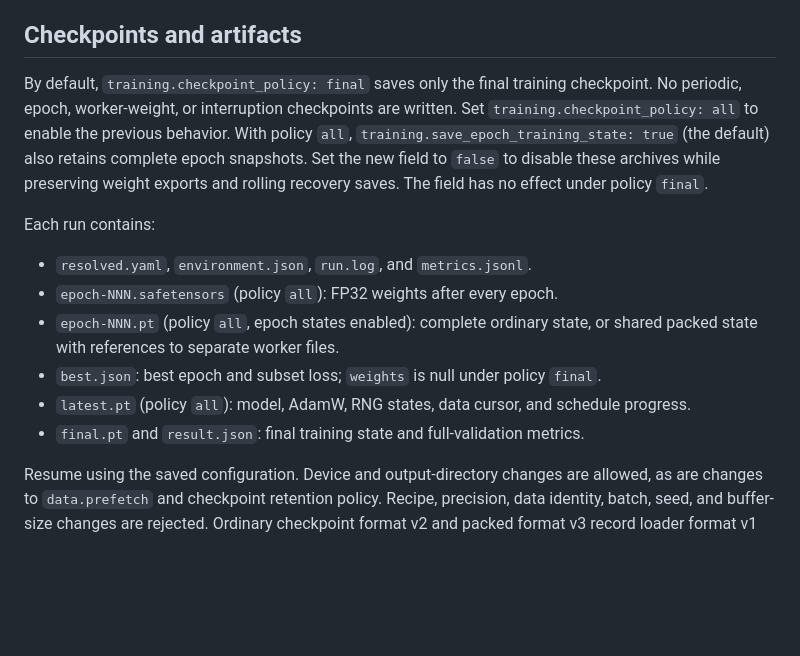
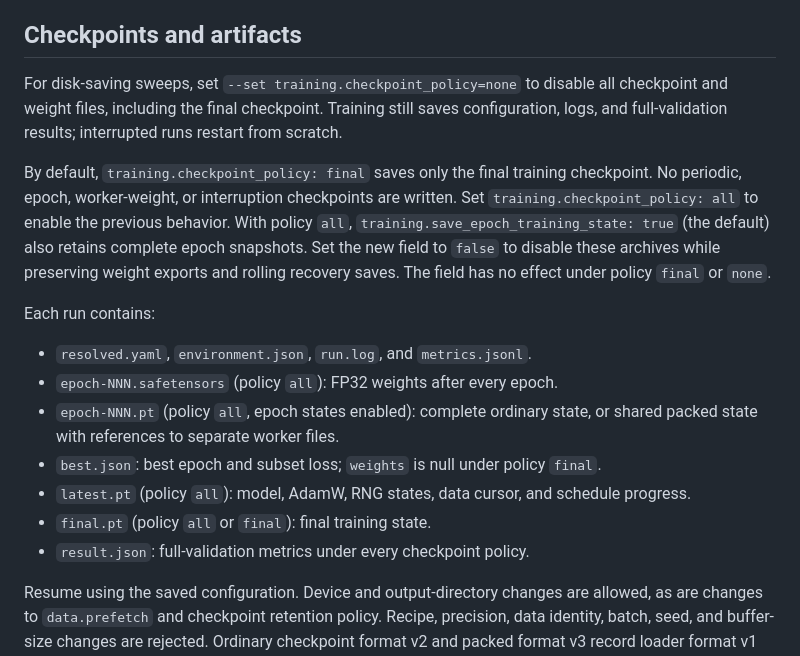
Before and after one commit to WangZesen/tiny-llm, a Markdown page: doc/training_details.md, the part around the change. Rendered like a GitHub page; blank space fills up the shorter version.

```diff
--- a/doc/training_details.md
+++ b/doc/training_details.md
@@ -159,13 +159,18 @@ configurations because they use a constant LR rather than the training schedule.
 
 ## Checkpoints and artifacts
 
+For disk-saving sweeps, set `--set training.checkpoint_policy=none` to disable
+all checkpoint and weight files, including the final checkpoint. Training still
+saves configuration, logs, and full-validation results; interrupted runs restart
+from scratch.
+
 By default, `training.checkpoint_policy: final` saves only the final training
 checkpoint. No periodic, epoch, worker-weight, or interruption checkpoints are
 written. Set `training.checkpoint_policy: all` to enable the previous behavior.
 With policy `all`, `training.save_epoch_training_state: true` (the default)
 also retains complete epoch snapshots. Set the new field to `false` to disable
 these archives while preserving weight exports and rolling recovery saves.
-The field has no effect under policy `final`.
+The field has no effect under policy `final` or `none`.
 
 Each run contains:
 
@@ -175,7 +180,8 @@ Each run contains:
   or shared packed state with references to separate worker files.
 - `best.json`: best epoch and subset loss; `weights` is null under policy `final`.
 - `latest.pt` (policy `all`): model, AdamW, RNG states, data cursor, and schedule progress.
-- `final.pt` and `result.json`: final training state and full-validation metrics.
+- `final.pt` (policy `all` or `final`): final training state.
+- `result.json`: full-validation metrics under every checkpoint policy.
 
 Resume using the saved configuration. Device and output-directory changes are
 allowed, as are changes to `data.prefetch` and checkpoint retention policy. Recipe, precision, data identity, batch,
```
Also changed, not shown: README.md (+21 -19 lines), doc/recipe_sweep_packed8_awc_20m_128k.md (added, +274 -0 lines), doc/recipe_sweep_packed8_awc_20m_128k/heatmaps.png (added), doc/recipe_sweep_packed8_awc_20m_128k/tuning.png (added), 15 other files.
